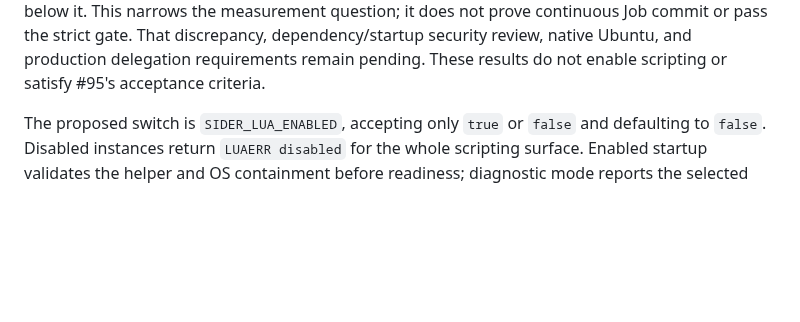
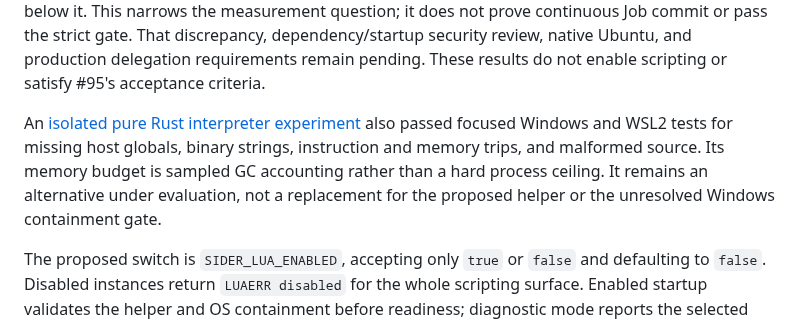
Before and after one commit to djairofilho/sider, a Markdown page: docs/lua-scripting.md, the part around the change. Rendered like a GitHub page; blank space fills up the shorter version.

Commit message:
docs(lua): record pure Rust runtime evaluation

```diff
--- a/docs/lua-scripting.md
+++ b/docs/lua-scripting.md
@@ -21,6 +21,13 @@ it does not prove continuous Job commit or pass the strict gate.
 That discrepancy, dependency/startup security review, native Ubuntu, and production
 delegation requirements remain pending.
 These results do not enable scripting or satisfy #95's acceptance criteria.
+
+An [isolated pure Rust interpreter experiment](../spikes/lua-pure-rust/README.md)
+also passed focused Windows and WSL2 tests for missing host globals, binary
+strings, instruction and memory trips, and malformed source. Its memory budget
+is sampled GC accounting rather than a hard process ceiling. It remains an
+alternative under evaluation, not a replacement for the proposed helper or
+the unresolved Windows containment gate.
 
 The proposed switch is `SIDER_LUA_ENABLED`, accepting only `true` or `false` and
 defaulting to `false`. Disabled instances return `LUAERR disabled` for the whole
```
